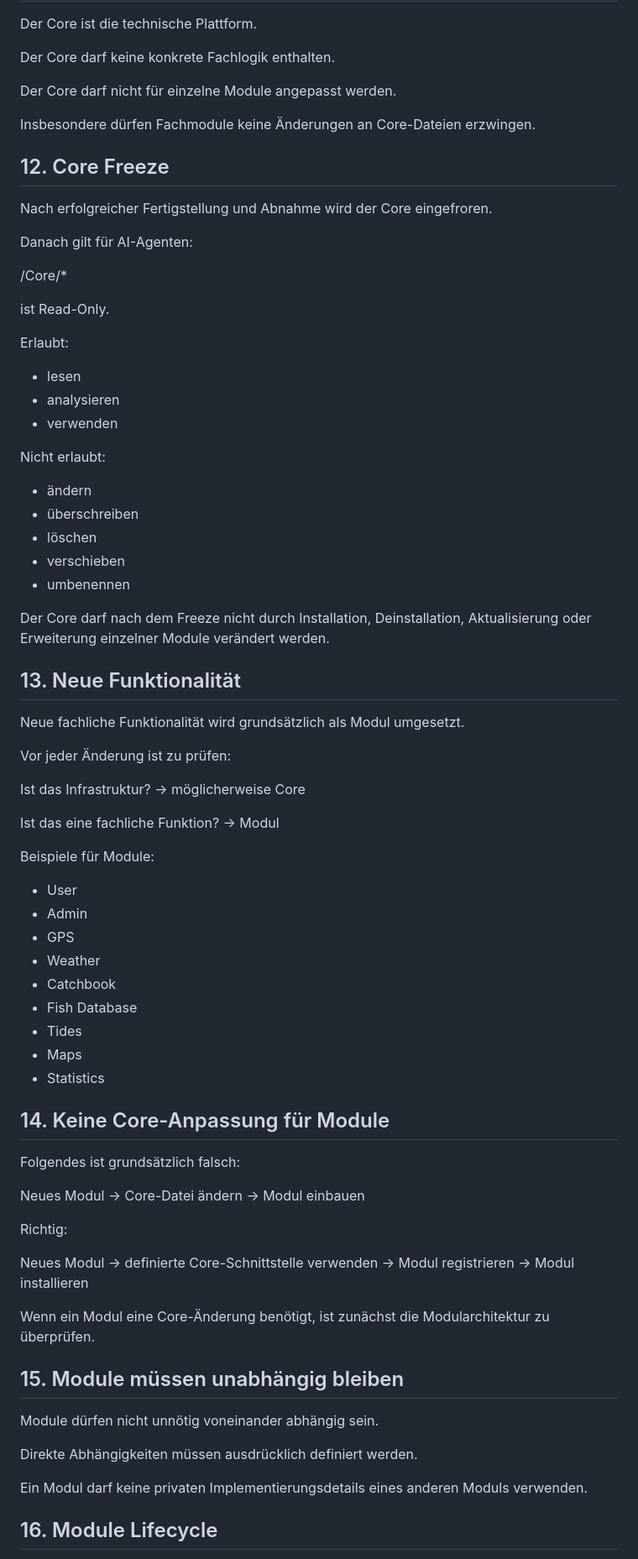
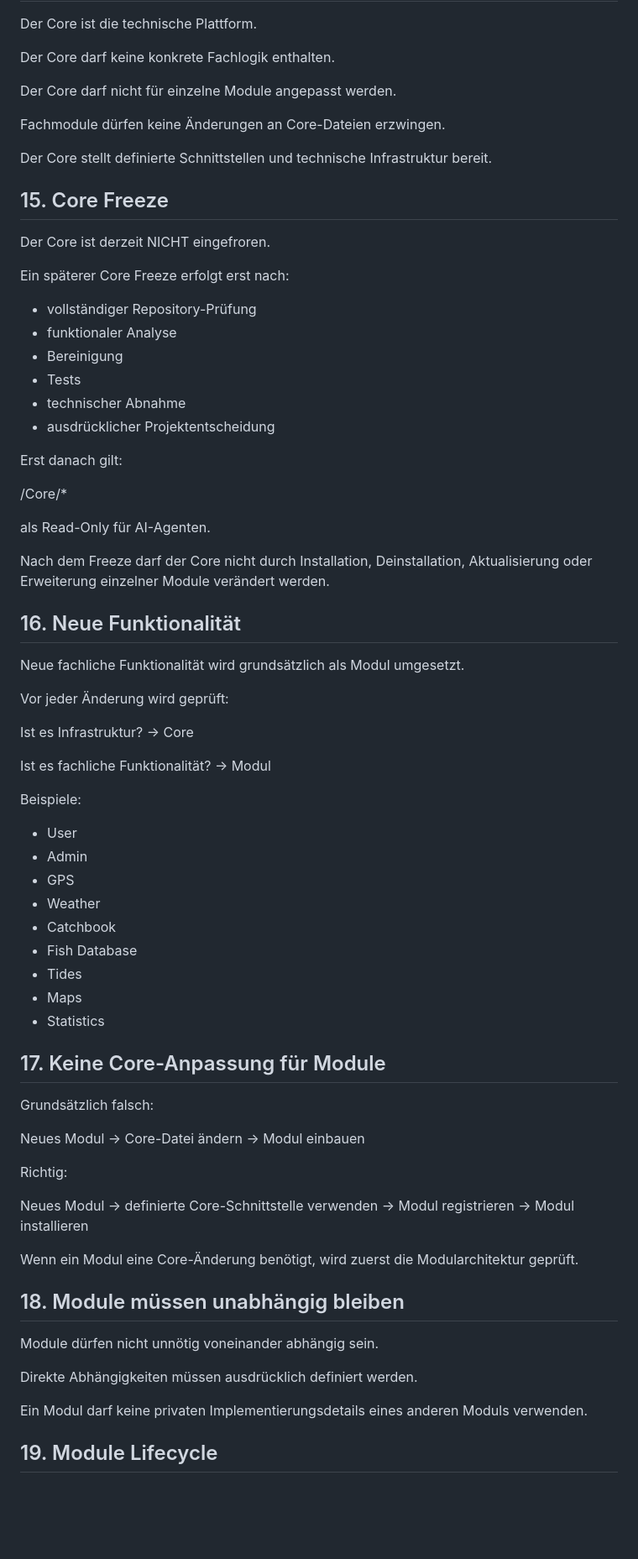
Before and after one commit to El-Ninjo1965/CatchTrack-V.1.0, a Markdown page: RULES.md, the part around one of its changes. Shown at 84% size. Drawn GitHub-style; blank space fills up the shorter version.

```diff
--- a/RULES.md
+++ b/RULES.md
@@ -196,61 +236,58 @@ Der Core darf keine konkrete Fachlogik enthalten.
 
 Der Core darf nicht für einzelne Module angepasst werden.
 
-Insbesondere dürfen Fachmodule keine Änderungen an Core-Dateien erzwingen.
+Fachmodule dürfen keine Änderungen an Core-Dateien erzwingen.
 
-## 12. Core Freeze
+Der Core stellt definierte Schnittstellen und technische Infrastruktur bereit.
 
-Nach erfolgreicher Fertigstellung und Abnahme wird der Core eingefroren.
+## 15. Core Freeze
 
-Danach gilt für AI-Agenten:
+Der Core ist derzeit NICHT eingefroren.
+
+Ein späterer Core Freeze erfolgt erst nach:
+
+- vollständiger Repository-Prüfung
+- funktionaler Analyse
+- Bereinigung
+- Tests
+- technischer Abnahme
+- ausdrücklicher Projektentscheidung
+
+Erst danach gilt:
 
 /Core/*
 
-ist Read-Only.
+als Read-Only für AI-Agenten.
 
-Erlaubt:
+Nach dem Freeze darf der Core nicht durch Installation, Deinstallation, Aktualisierung oder Erweiterung einzelner Module verändert werden.
 
-* lesen
-* analysieren
-* verwenden
-
-Nicht erlaubt:
-
-* ändern
-* überschreiben
-* löschen
-* verschieben
-* umbenennen
-
-Der Core darf nach dem Freeze nicht durch Installation, Deinstallation, Aktualisierung oder Erweiterung einzelner Module verändert werden.
-
-## 13. Neue Funktionalität
+## 16. Neue Funktionalität
 
 Neue fachliche Funktionalität wird grundsätzlich als Modul umgesetzt.
 
-Vor jeder Änderung ist zu prüfen:
+Vor jeder Änderung wird geprüft:
 
-Ist das Infrastruktur?
-→ möglicherweise Core
+Ist es Infrastruktur?
+→ Core
 
-Ist das eine fachliche Funktion?
+Ist es fachliche Funktionalität?
 → Modul
 
-Beispiele für Module:
+Beispiele:
 
-* User
-* Admin
-* GPS
-* Weather
-* Catchbook
-* Fish Database
-* Tides
-* Maps
-* Statistics
+- User
+- Admin
+- GPS
+- Weather
+- Catchbook
+- Fish Database
+- Tides
+- Maps
+- Statistics
 
-## 14. Keine Core-Anpassung für Module
+## 17. Keine Core-Anpassung für Module
 
-Folgendes ist grundsätzlich falsch:
+Grundsätzlich falsch:
 
 Neues Modul
 → Core-Datei ändern
@@ -263,9 +300,9 @@ Neues Modul
 → Modul registrieren
 → Modul installieren
 
-Wenn ein Modul eine Core-Änderung benötigt, ist zunächst die Modularchitektur zu überprüfen.
+Wenn ein Modul eine Core-Änderung benötigt, wird zuerst die Modularchitektur geprüft.
 
-## 15. Module müssen unabhängig bleiben
+## 18. Module müssen unabhängig bleiben
 
 Module dürfen nicht unnötig voneinander abhängig sein.
 
@@ -273,5 +310,5 @@ Direkte Abhängigkeiten müssen ausdrücklich definiert werden.
 
 Ein Modul darf keine privaten Implementierungsdetails eines anderen Moduls verwenden.
 
-## 16. Module Lifecycle
+## 19. Module Lifecycle
 
```
Also changed, not shown: other parts of RULES.md (+283 -182 lines).
